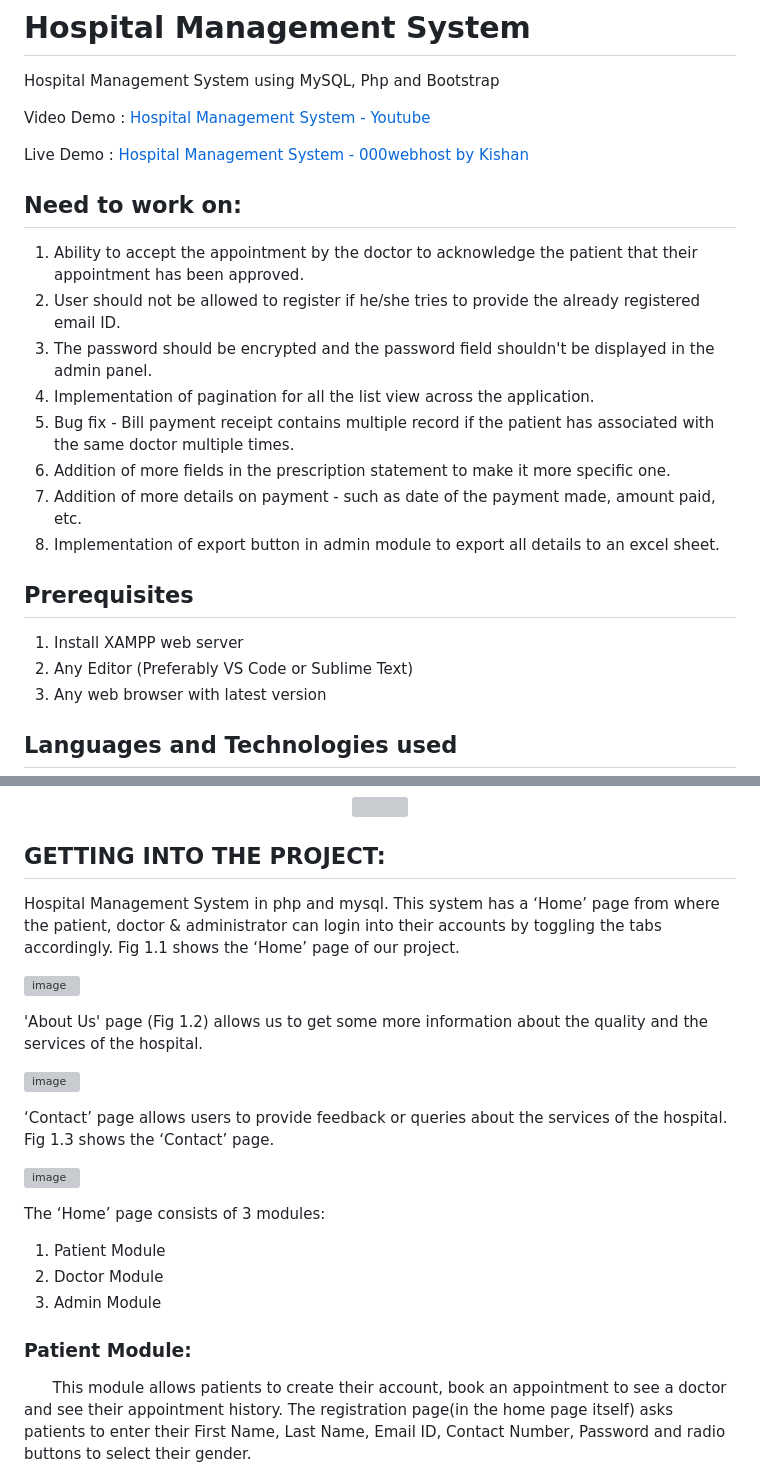
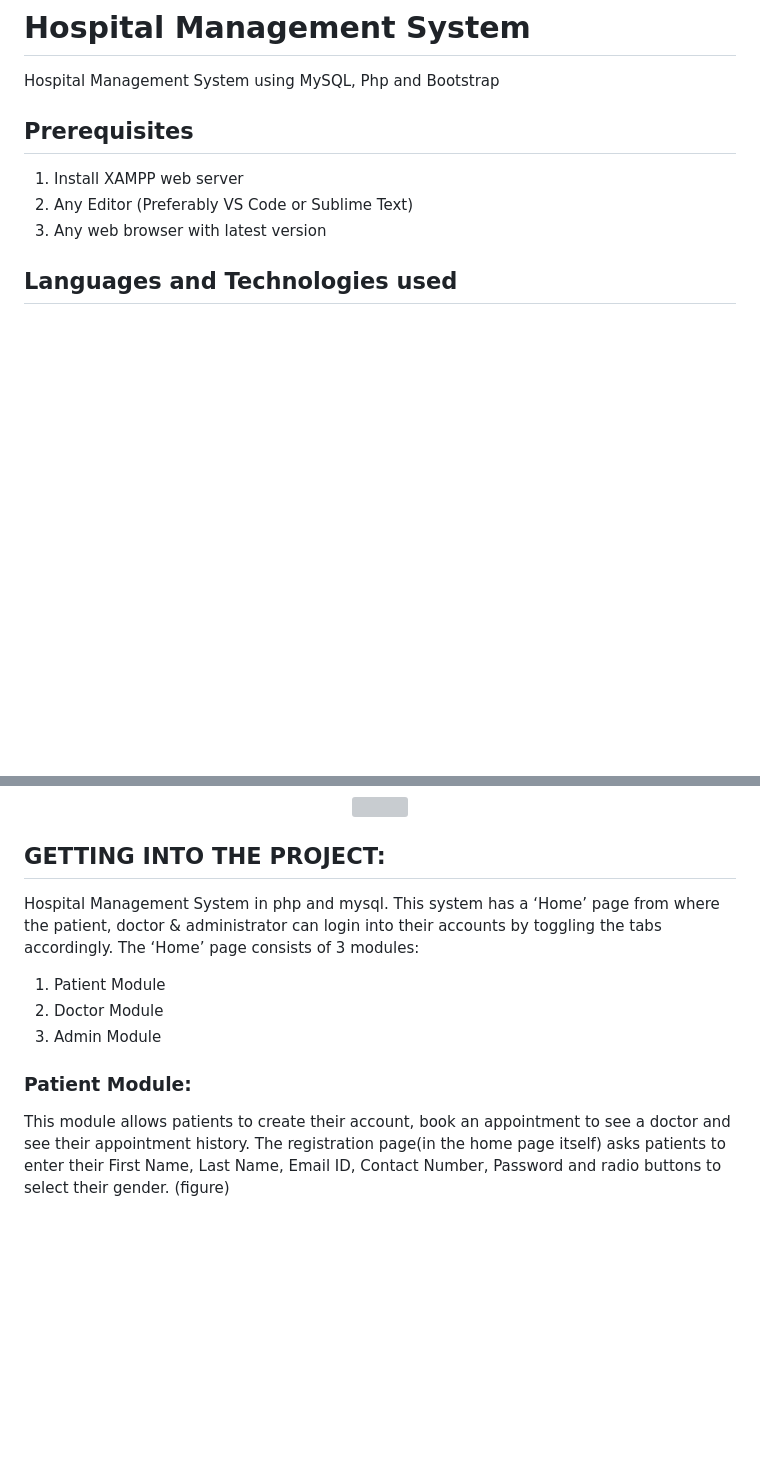
Before and after one commit to AI-Saif/HMS, a Markdown page: README.md, 2 parts joined by grey strips. Drawn GitHub-style; blank space fills up the shorter version; grey boxes are pictures that could not be loaded.

```diff
--- a/README.md
+++ b/README.md
@@ -1,21 +1,5 @@
 # Hospital Management System
 Hospital Management System using MySQL, Php and Bootstrap
-
-
-Video Demo : [Hospital Management System - Youtube](https://www.youtube.com/watch?v=W2XGSM5i9P8)
-
-Live Demo : [Hospital Management System - 000webhost by Kishan](https://kishan0725.000webhostapp.com)
-
-## Need to work on:
-
-1. Ability to accept the appointment by the doctor to acknowledge the patient that their appointment has been approved.
-2. User should not be allowed to register if he/she tries to provide the already registered email ID.
-3. The password should be encrypted and the password field shouldn't be displayed in the admin panel.
-4. Implementation of pagination for all the list view across the application.
-5. Bug fix - Bill payment receipt contains multiple record if the patient has associated with the same doctor multiple times.
-6. Addition of more fields in the prescription statement to make it more specific one.
-7. Addition of more details on payment - such as date of the payment made, amount paid, etc.
-8. Implementation of export button in admin module to export all details to an excel sheet.
 
 ## Prerequisites
 1. Install XAMPP web server
@@ -55,18 +39,7 @@ Live Demo : [Hospital Management System - 000webhost by Kishan](https://kishan07
 <p align="center"><img src="https://user-images.githubusercontent.com/36665975/59350977-fcc68900-8d3a-11e9-9450-e5c478497caa.png"></img></p>
 
 ## GETTING INTO THE PROJECT:
-Hospital Management System in php and mysql. This system has a ‘Home’ page from where the patient, doctor & administrator can login into their accounts by toggling the tabs accordingly. Fig 1.1 shows the ‘Home’ page of our project.
-
-![image](https://user-images.githubusercontent.com/36665975/66569676-ad2d8800-eb89-11e9-94e5-ea407622a1fe.png)
-
-'About Us' page (Fig 1.2)  allows us to get some more information about the quality and the services of the hospital.
-
-![image](https://user-images.githubusercontent.com/36665975/66569816-f4b41400-eb89-11e9-9377-d9ce53ded088.png)
-
-‘Contact’ page allows users to provide feedback or queries about the services of the hospital. Fig 1.3 shows the ‘Contact’ page.
-
-![image](https://user-images.githubusercontent.com/36665975/66569890-157c6980-eb8a-11e9-9b2f-c0e8a6ef702e.png)
-
+Hospital Management System in php and mysql. This system has a ‘Home’ page from where the patient, doctor & administrator can login into their accounts by toggling the tabs accordingly.
 The ‘Home’ page consists of 3 modules:
 1. Patient Module
 2. Doctor Module
@@ -74,6 +47,6 @@ The ‘Home’ page consists of 3 modules:
 
 ### Patient Module:
 
-  &nbsp; &nbsp; &nbsp; This module allows patients to create their account, book an appointment to see a doctor and see their appointment history.
-  The registration page(in the home page itself) asks patients to enter their First Name, Last Name, Email ID, Contact Number, Password and radio buttons to select their gender.
+  This module allows patients to create their account, book an appointment to see a doctor and see their appointment history.
+  The registration page(in the home page itself) asks patients to enter their First Name, Last Name, Email ID, Contact Number, Password       and radio buttons to select their gender. (figure)
 
```
Also changed, not shown: other parts of README.md (+27 -77 lines).
